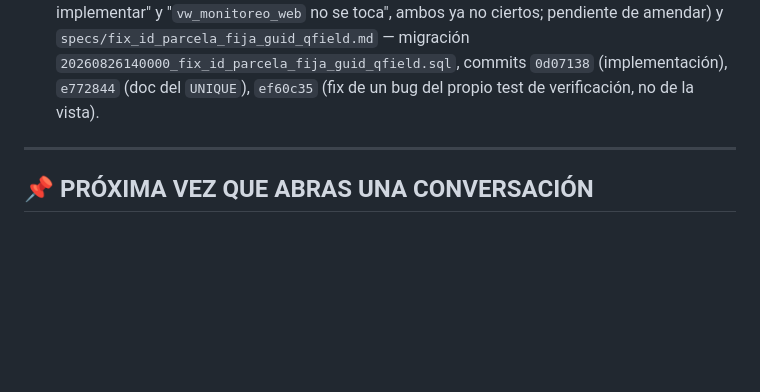
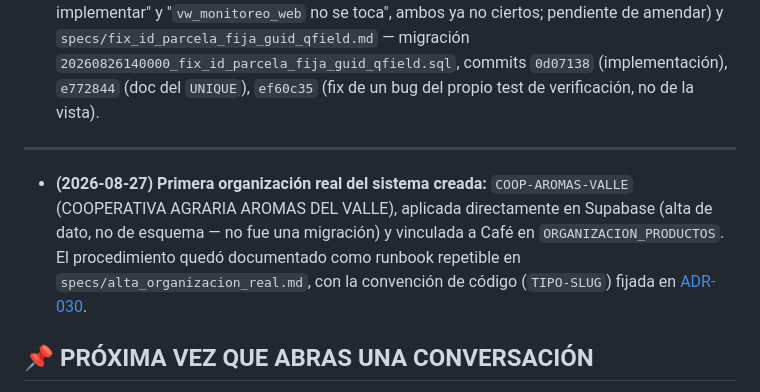
Before and after one commit to Neek85/rysos, a Markdown page: docs/ESTADO_PROYECTO.md, the part around the change. Rendered like a GitHub page; blank space fills up the shorter version.

Commit message:
docs: registrar creación de primera organización real en bitácora
COOP-AROMAS-VALLE (COOPERATIVA AGRARIA AROMAS DEL VALLE), aplicada
directamente en Supabase el 2026-08-27 (alta de dato, no de esquema),
vinculada a Café en ORGANIZACION_PRODUCTOS. Procedimiento documentado
como runbook repetible en specs/alta_organizacion_real.md, convención
de código en ADR-030.

Co-Authored-By: Claude Sonnet 5 <noreply@anthropic.com>
Claude-Session: https://claude.ai/code/session_01LNys4FLNQwveGnGmf69C3s

```diff
--- a/docs/ESTADO_PROYECTO.md
+++ b/docs/ESTADO_PROYECTO.md
@@ -101,6 +101,15 @@
 
 ---
 
+- **(2026-08-27) Primera organización real del sistema creada:**
+  `COOP-AROMAS-VALLE` (COOPERATIVA AGRARIA AROMAS DEL VALLE), aplicada
+  directamente en Supabase (alta de dato, no de esquema — no fue una
+  migración) y vinculada a Café en `ORGANIZACION_PRODUCTOS`. El
+  procedimiento quedó documentado como runbook repetible en
+  `specs/alta_organizacion_real.md`, con la convención de código
+  (`TIPO-SLUG`) fijada en
+  [ADR-030](adr/ADR-030-convencion-codigo-organizaciones.md).
+
 ## 📌 PRÓXIMA VEZ QUE ABRAS UNA CONVERSACIÓN
 
 Si vienes de una pausa, simplemente di: **"Lee el estado del proyecto y sigamos donde quedamos."** No necesitas repetir el contexto — este documento lo tiene.
```
